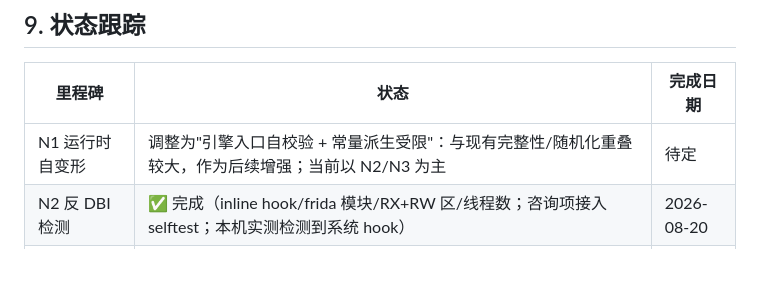
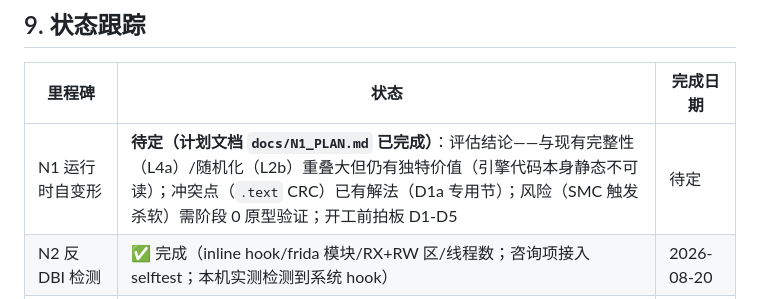
Before and after one commit to auui-LDAH/ShardVase, a Markdown page: docs/ADVANCED2.md, the part around the change. Rendered like a GitHub page; blank space fills up the shorter version.

Commit message:
docs(N1): complete implementation plan - overlap analysis (CRC conflict, SMC/AV risk), D1-D5 decision points, phased roadmap (0-3), acceptance criteria, rollback

```diff
--- a/docs/ADVANCED2.md
+++ b/docs/ADVANCED2.md
@@ -164,7 +164,7 @@ VM 引擎（`src/vm.c` 的解释循环、`vm_build_keymaps`、窗口解密等）
 
 | 里程碑 | 状态 | 完成日期 |
 |--------|------|---------|
-| N1 运行时自变形 | 调整为"引擎入口自校验 + 常量派生受限"：与现有完整性/随机化重叠较大，作为后续增强；当前以 N2/N3 为主 | 待定 |
+| N1 运行时自变形 | **待定（计划文档 `docs/N1_PLAN.md` 已完成）**：评估结论——与现有完整性（L4a）/随机化（L2b）重叠大但仍有独特价值（引擎代码本身静态不可读）；冲突点（`.text` CRC）已有解法（D1a 专用节）；风险（SMC 触发杀软）需阶段 0 原型验证；开工前拍板 D1-D5 | 待定 |
 | N2 反 DBI 检测 | ✅ 完成（inline hook/frida 模块/RX+RW 区/线程数；咨询项接入 selftest；本机实测检测到系统 hook） | 2026-08-20 |
 | N3 数据完整性层 | ✅ 完成（gate VM 写 3 份冗余+校验和，宿主多数一致+校验和检查；模拟器验证写回正确，e2e 零回归） | 2026-08-20 |
 | N4 函数级间接化（可选） | ✅ 完成（tools/indirect.py 槽位随机化表 + src/indirect.c 运行时 resolve + 调用点宏；静态反汇编 4 关键函数零直接 call，实测 call resolve + call rax 间接形态；种子可复现） | 2026-08-22 |
```
Also changed, not shown: docs/HANDOVER.md (+2 -2 lines), docs/N1_PLAN.md (added, +288 -0 lines).
